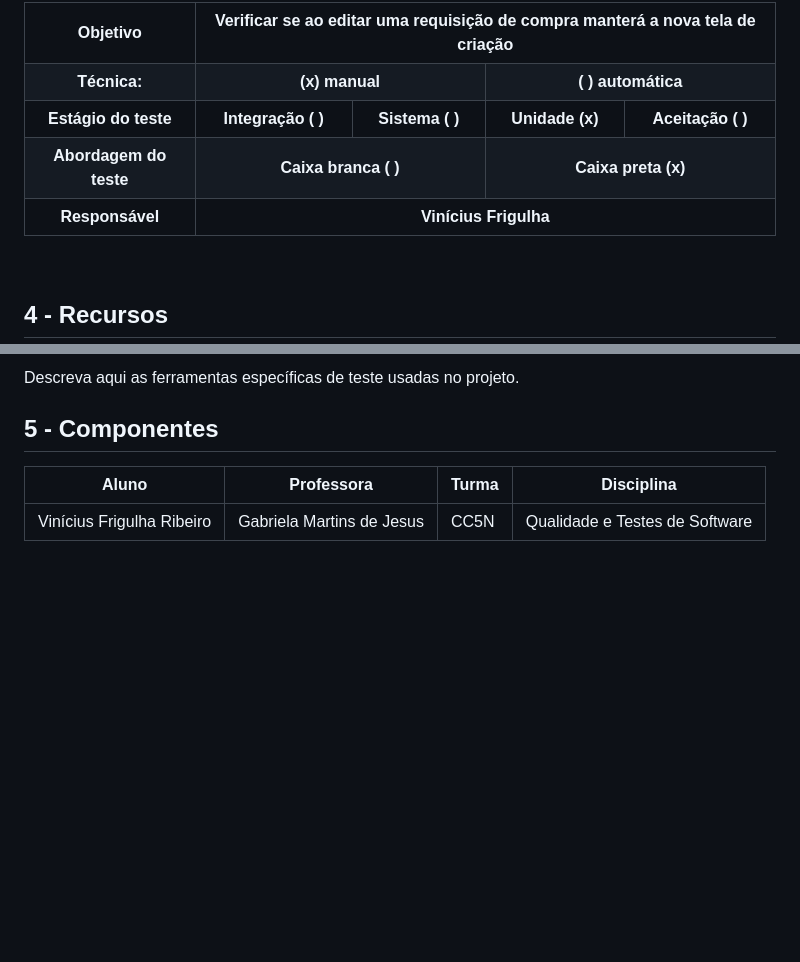
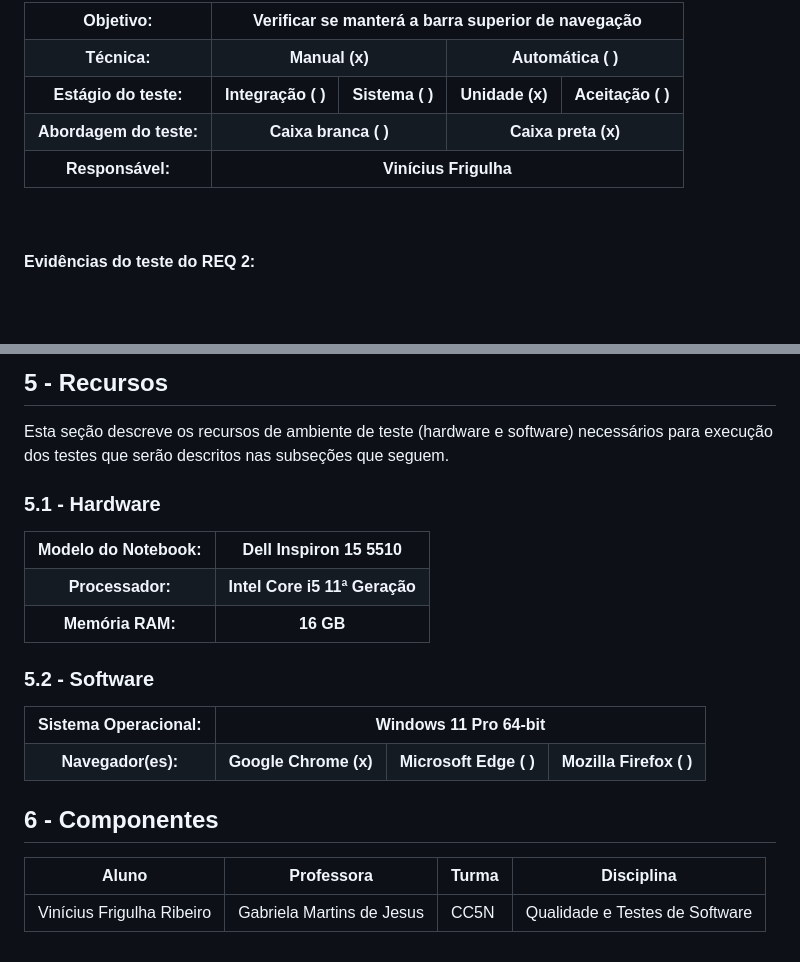
Before and after one commit to vinifrigulha/CC-UVV, a Markdown page: Qualidade de Testes/readme.md, 2 parts joined by grey strips. Drawn GitHub-style; blank space fills up the shorter version.

```diff
--- a/Qualidade de Testes/readme.md
+++ b/Qualidade de Testes/readme.md
@@ -103,10 +117,10 @@ Se possível usar teste automatizado.
 <table>
     <tr>
         <th>
-            Objetivo
+            Objetivo:
         </th>
         <th colspan="4">
-            Verificar se ao editar uma requisição de compra manterá a nova tela de criação
+            Verificar se manterá a barra superior de navegação
         </th>
     </tr>
     <tr>
@@ -114,15 +128,15 @@ Se possível usar teste automatizado.
             Técnica:
         </th>
         <th colspan="2">
-            (x) manual
+            Manual (x)
         </th>
         <th colspan="2">
-            ( ) automática
+            Automática ( )
         </th>
     </tr>
     <tr>
         <th>
-            Estágio do teste
+            Estágio do teste:
         </th>
         <th>
             Integração ( )
@@ -139,7 +153,7 @@ Se possível usar teste automatizado.
     </tr>
     <tr>
         <th>
-            Abordagem do teste
+            Abordagem do teste:
         </th>
         <th colspan="2">
             Caixa branca ( )
@@ -150,7 +164,7 @@ Se possível usar teste automatizado.
     </tr>
     <tr>
         <th>
-            Responsável
+            Responsável:
         </th>
         <th colspan="4">
             Vinícius Frigulha
@@ -159,5 +173,5 @@ Se possível usar teste automatizado.
 </table>
 <br/>
 
-## 4 - Recursos
+#### Evidências do teste do REQ 2:
 
@@ -170,9 +183,66 @@ Descreva aqui o hardware e sua configuração, e o software. Por exemplo, o sist
 
-Descreva aqui as ferramentas específicas de teste usadas no projeto.
+## 5 - Recursos
 
+Esta seção descreve os recursos de ambiente de teste (hardware e software) necessários para execução dos testes que serão descritos nas subseções que seguem.
 
-## 5 - Componentes
+### 5.1 - Hardware
 
-Aluno                      |       Professora          | Turma | Disciplina
----------------------------|---------------------------|-------|-------------------------------
-Vinícius Frigulha Ribeiro  | Gabriela Martins de Jesus | CC5N  | Qualidade e Testes de Software
+<table>
+    <tr>
+        <th>
+        Modelo do Notebook:
+        </th>
+        <th>
+        Dell Inspiron 15 5510
+        </th>
+    </tr>
+    <tr>
+        <th>
+        Processador:
+        </th>
+        <th>
+        Intel Core i5 11ª Geração
+        </th>
+    </tr>
+    <tr>
+        <th>
+        Memória RAM:
+        </th>
+        <th>
+        16 GB
+        </th>
+    </tr>
+</table>
+
+### 5.2 - Software
+
+<table>
+    <tr>
+        <th colspan="3">
+        Sistema Operacional:
+        </th>
+        <th colspan=3>
+        Windows 11 Pro 64-bit
+        </th>
+    </tr>
+    <tr>
+        <th colspan=3>
+        Navegador(es):
+        </th>
+        <th>
+        Google Chrome (x)
+        </th>
+        <th>
+        Microsoft Edge ( )
+        </th>
+        <th>
+        Mozilla Firefox ( )
+        </th>
+    </tr>
+</table>
+
+## 6 - Componentes
+
+| Aluno                     | Professora                | Turma | Disciplina                     |
+| ------------------------- | ------------------------- | ----- | ------------------------------ |
+| Vinícius Frigulha Ribeiro | Gabriela Martins de Jesus | CC5N  | Qualidade e Testes de Software |
```
Also changed, not shown: other parts of Qualidade de Testes/readme.md (+42 -29 lines).
